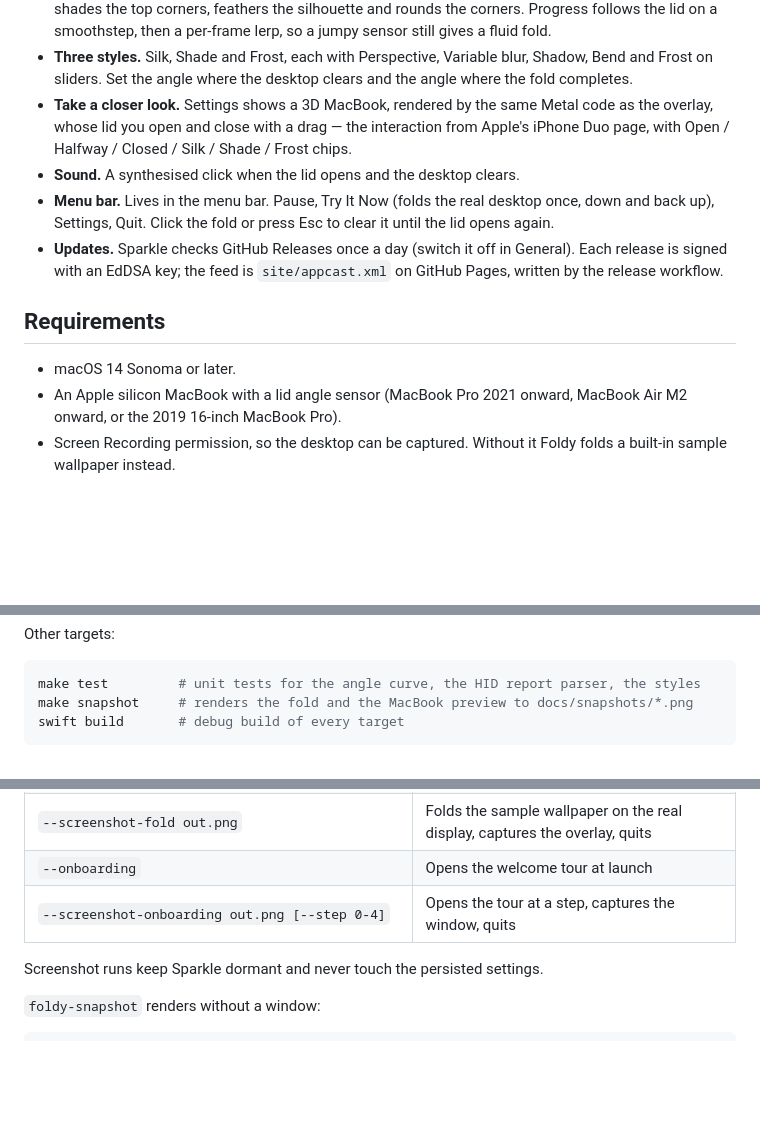
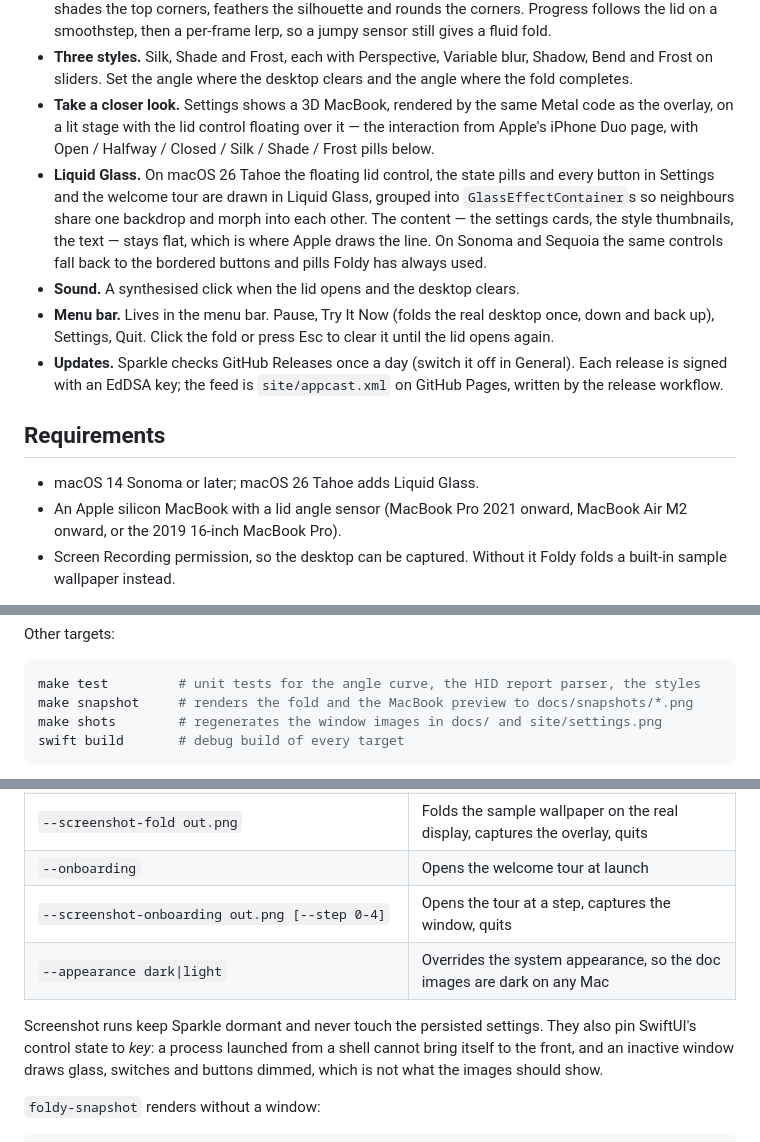
Before and after one commit to alexey1312/foldy, a Markdown page: README.md, 3 parts joined by grey strips. Drawn GitHub-style; blank space fills up the shorter version.

````diff
--- a/README.md
+++ b/README.md
@@ -32,9 +32,15 @@ and IOKit. No account, no license key, no network code.
   Shadow, Bend and Frost on sliders. Set the angle where the desktop clears and
   the angle where the fold completes.
 - **Take a closer look.** Settings shows a 3D MacBook, rendered by the same
-  Metal code as the overlay, whose lid you open and close with a drag — the
-  interaction from Apple's iPhone Duo page, with Open / Halfway / Closed /
-  Silk / Shade / Frost chips.
+  Metal code as the overlay, on a lit stage with the lid control floating over it
+  — the interaction from Apple's iPhone Duo page, with Open / Halfway / Closed /
+  Silk / Shade / Frost pills below.
+- **Liquid Glass.** On macOS 26 Tahoe the floating lid control, the state pills and
+  every button in Settings and the welcome tour are drawn in Liquid Glass, grouped
+  into `GlassEffectContainer`s so neighbours share one backdrop and morph into each
+  other. The content — the settings cards, the style thumbnails, the text — stays
+  flat, which is where Apple draws the line. On Sonoma and Sequoia the same controls
+  fall back to the bordered buttons and pills Foldy has always used.
 - **Sound.** A synthesised click when the lid opens and the desktop clears.
 - **Menu bar.** Lives in the menu bar. Pause, Try It Now (folds the real desktop
   once, down and back up), Settings, Quit. Click the fold or press Esc to clear
@@ -45,7 +51,7 @@ and IOKit. No account, no license key, no network code.
 
 ## Requirements
 
-- macOS 14 Sonoma or later.
+- macOS 14 Sonoma or later; macOS 26 Tahoe adds Liquid Glass.
 - An Apple silicon MacBook with a lid angle sensor (MacBook Pro 2021 onward,
   MacBook Air M2 onward, or the 2019 16-inch MacBook Pro).
 - Screen Recording permission, so the desktop can be captured. Without it Foldy
@@ -131,6 +139,7 @@ Other targets:
 ```bash
 make test         # unit tests for the angle curve, the HID report parser, the styles
 make snapshot     # renders the fold and the MacBook preview to docs/snapshots/*.png
+make shots        # regenerates the window images in docs/ and site/settings.png
 swift build       # debug build of every target
 ```
 
@@ -152,8 +161,12 @@ Useful while developing; none are needed to use the app.
 | `--screenshot-fold out.png` | Folds the sample wallpaper on the real display, captures the overlay, quits |
 | `--onboarding` | Opens the welcome tour at launch |
 | `--screenshot-onboarding out.png [--step 0-4]` | Opens the tour at a step, captures the window, quits |
+| `--appearance dark\|light` | Overrides the system appearance, so the doc images are dark on any Mac |
 
-Screenshot runs keep Sparkle dormant and never touch the persisted settings.
+Screenshot runs keep Sparkle dormant and never touch the persisted settings. They
+also pin SwiftUI's control state to *key*: a process launched from a shell cannot
+bring itself to the front, and an inactive window draws glass, switches and buttons
+dimmed, which is not what the images should show.
 
 `foldy-snapshot` renders without a window:
 
````
Also changed, not shown: other parts of README.md (+8 -1 lines), AGENTS.md (+23 -1 lines), docs/onboarding-capture.png (added), docs/settings-appearance.png, docs/settings-general.png, site/settings.png, 12 other files.
